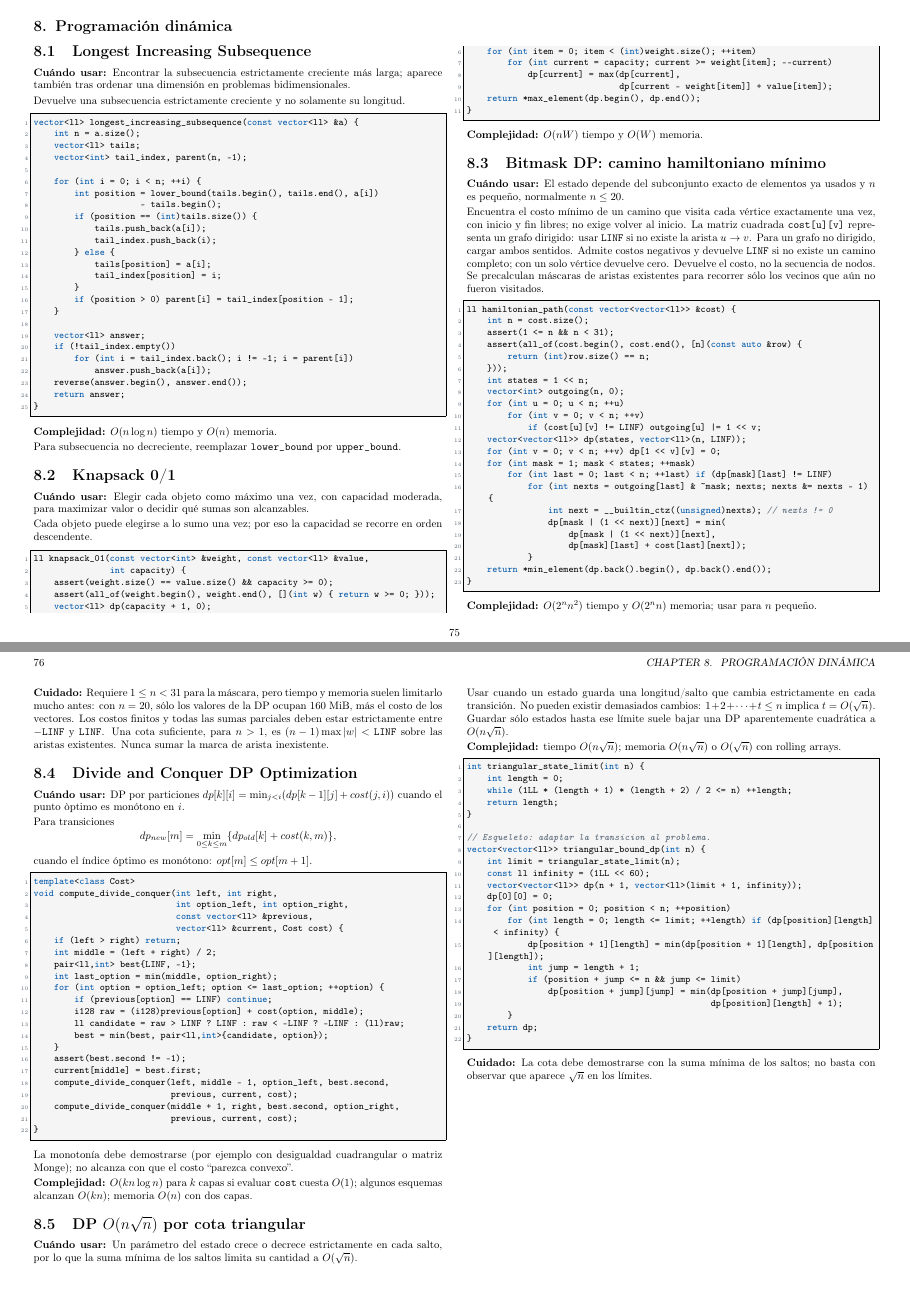
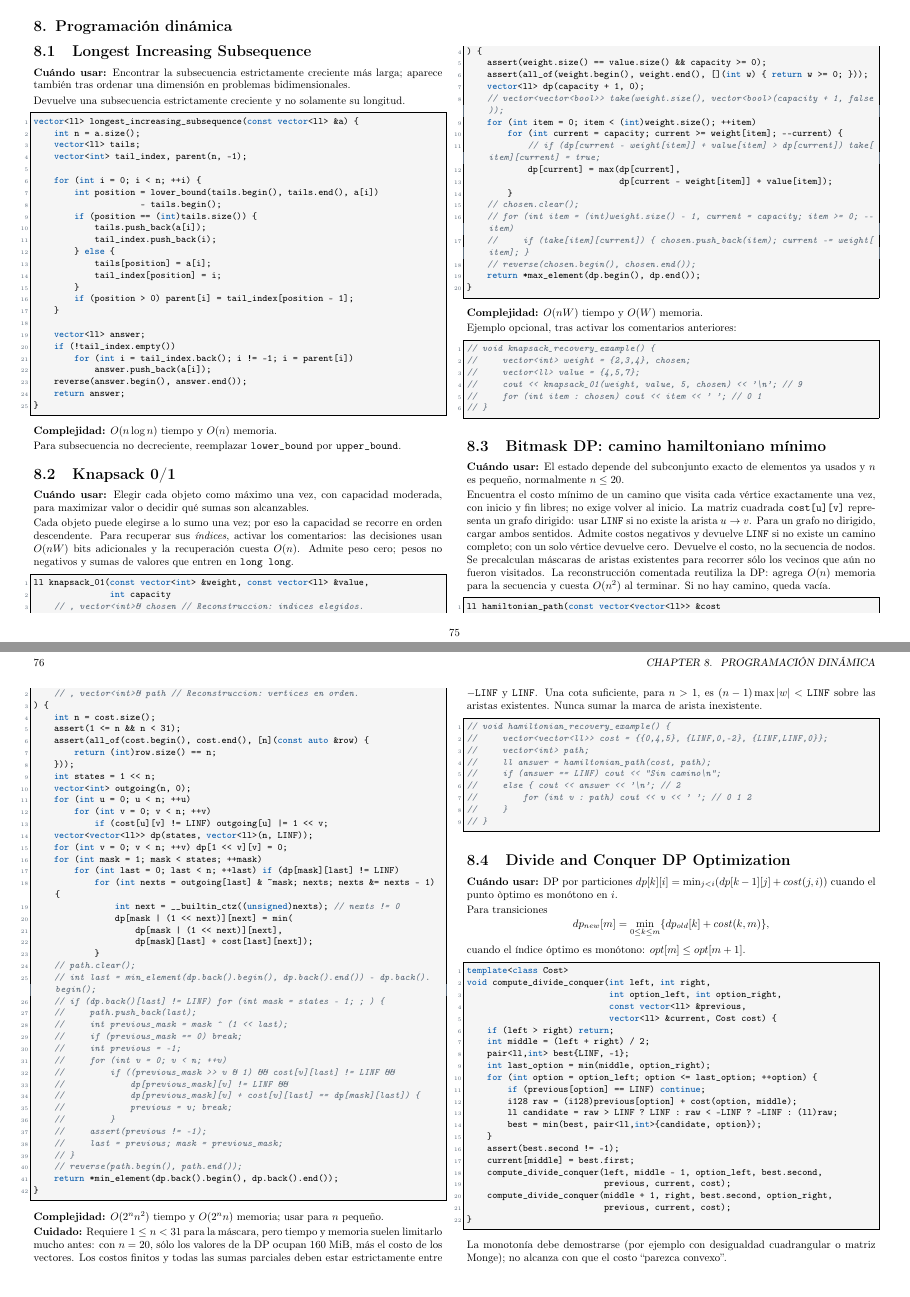
Before and after one commit to matiask400/mcduck-handbook, a LaTeX thesis (main.tex, which reads dp/knapsack_and_bitmask.tex): pages 75 and 76 of 77 before the commit and pages 75 and 76 of 79 after it, joined at a grey line. Compiled offline with pdfLaTeX.

Commit message:
feat(dp): add optional knapsack and Hamiltonian reconstruction

```diff
--- a/dp/knapsack_and_bitmask.tex
+++ b/dp/knapsack_and_bitmask.tex
@@ -4,22 +4,44 @@ maximizar valor o decidir qu\'e sumas son alcanzables.}
 
 Cada objeto puede elegirse a lo sumo una vez; por eso la capacidad se recorre
 en orden descendente.
+Para recuperar sus \emph{\'indices}, activar los comentarios: las decisiones
+usan $O(nW)$ bits adicionales y la recuperaci\'on cuesta $O(n)$. Admite peso cero;
+pesos no negativos y sumas de valores que entren en \texttt{long long}.
 
 \begin{lstlisting}[style=cpp]
 ll knapsack_01(const vector<int> &weight, const vector<ll> &value,
-               int capacity) {
+               int capacity
+    // , vector<int>& chosen // Reconstruccion: indices elegidos.
+) {
     assert(weight.size() == value.size() && capacity >= 0);
     assert(all_of(weight.begin(), weight.end(), [](int w) { return w >= 0; }));
     vector<ll> dp(capacity + 1, 0);
+    // vector<vector<bool>> take(weight.size(), vector<bool>(capacity + 1, false));
     for (int item = 0; item < (int)weight.size(); ++item)
-        for (int current = capacity; current >= weight[item]; --current)
+        for (int current = capacity; current >= weight[item]; --current) {
+            // if (dp[current - weight[item]] + value[item] > dp[current]) take[item][current] = true;
             dp[current] = max(dp[current],
                               dp[current - weight[item]] + value[item]);
+        }
+    // chosen.clear();
+    // for (int item = (int)weight.size() - 1, current = capacity; item >= 0; --item)
+    //     if (take[item][current]) { chosen.push_back(item); current -= weight[item]; }
+    // reverse(chosen.begin(), chosen.end());
     return *max_element(dp.begin(), dp.end());
 }
 \end{lstlisting}
 
 \complexity{$O(nW)$ tiempo y $O(W)$ memoria.}
+
+Ejemplo opcional, tras activar los comentarios anteriores:
+\begin{lstlisting}[style=cpp]
+// void knapsack_recovery_example() {
+//     vector<int> weight = {2,3,4}, chosen;
+//     vector<ll> value = {4,5,7};
+//     cout << knapsack_01(weight, value, 5, chosen) << '\n'; // 9
+//     for (int item : chosen) cout << item << ' '; // 0 1
+// }
+\end{lstlisting}
 
 \section{Bitmask DP: camino hamiltoniano m\'inimo}
 \whenuse{El estado depende del subconjunto exacto de elementos ya usados y
@@ -33,9 +55,13 @@ Admite costos negativos y devuelve \texttt{LINF} si no existe un camino completo
 con un solo v\'ertice devuelve cero. Devuelve el costo, no la secuencia de nodos.
 Se precalculan m\'ascaras de aristas existentes para recorrer s\'olo los vecinos
 que a\'un no fueron visitados.
+La reconstrucci\'on comentada reutiliza la DP: agrega $O(n)$ memoria para la
+secuencia y cuesta $O(n^2)$ al terminar. Si no hay camino, queda vac\'ia.
 
 \begin{lstlisting}[style=cpp]
-ll hamiltonian_path(const vector<vector<ll>> &cost) {
+ll hamiltonian_path(const vector<vector<ll>> &cost
+    // , vector<int>& path // Reconstruccion: vertices en orden.
+) {
     int n = cost.size();
     assert(1 <= n && n < 31);
     assert(all_of(cost.begin(), cost.end(), [n](const auto &row) {
@@ -56,6 +82,23 @@ ll hamiltonian_path(const vector<vector<ll>> &cost) {
                     dp[mask | (1 << next)][next],
                     dp[mask][last] + cost[last][next]);
             }
+    // path.clear();
+    // int last = min_element(dp.back().begin(), dp.back().end()) - dp.back().begin();
+    // if (dp.back()[last] != LINF) for (int mask = states - 1; ; ) {
+    //     path.push_back(last);
+    //     int previous_mask = mask ^ (1 << last);
+    //     if (previous_mask == 0) break;
+    //     int previous = -1;
+    //     for (int v = 0; v < n; ++v)
+    //         if ((previous_mask >> v & 1) && cost[v][last] != LINF &&
+    //             dp[previous_mask][v] != LINF &&
+    //             dp[previous_mask][v] + cost[v][last] == dp[mask][last]) {
+    //             previous = v; break;
+    //         }
+    //     assert(previous != -1);
+    //     last = previous; mask = previous_mask;
+    // }
+    // reverse(path.begin(), path.end());
     return *min_element(dp.back().begin(), dp.back().end());
 }
 \end{lstlisting}
@@ -68,3 +111,15 @@ m\'as el costo de los vectores. Los costos finitos y todas las sumas parciales
 deben estar estrictamente entre $-\texttt{LINF}$ y $\texttt{LINF}$.
 Una cota suficiente, para $n>1$, es $(n-1)\max|w|<\texttt{LINF}$ sobre las
 aristas existentes. Nunca sumar la marca de arista inexistente.}
+
+\begin{lstlisting}[style=cpp]
+// void hamiltonian_recovery_example() {
+//     vector<vector<ll>> cost = {{0,4,5}, {LINF,0,-2}, {LINF,LINF,0}};
+//     vector<int> path;
+//     ll answer = hamiltonian_path(cost, path);
+//     if (answer == LINF) cout << "Sin camino\n";
+//     else { cout << answer << '\n'; // 2
+//         for (int v : path) cout << v << ' '; // 0 1 2
+//     }
+// }
+\end{lstlisting}
```
